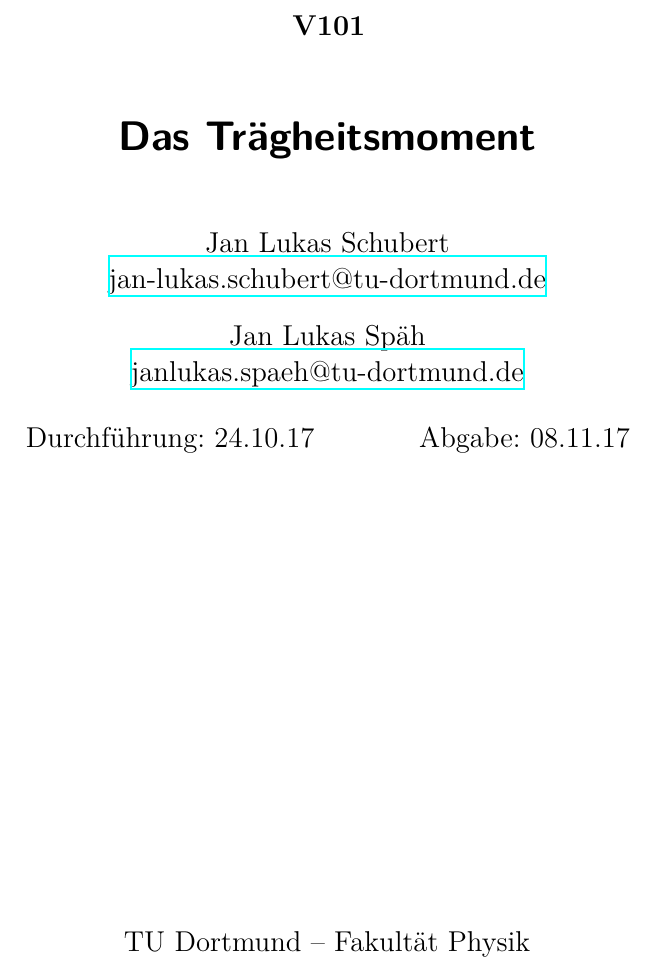
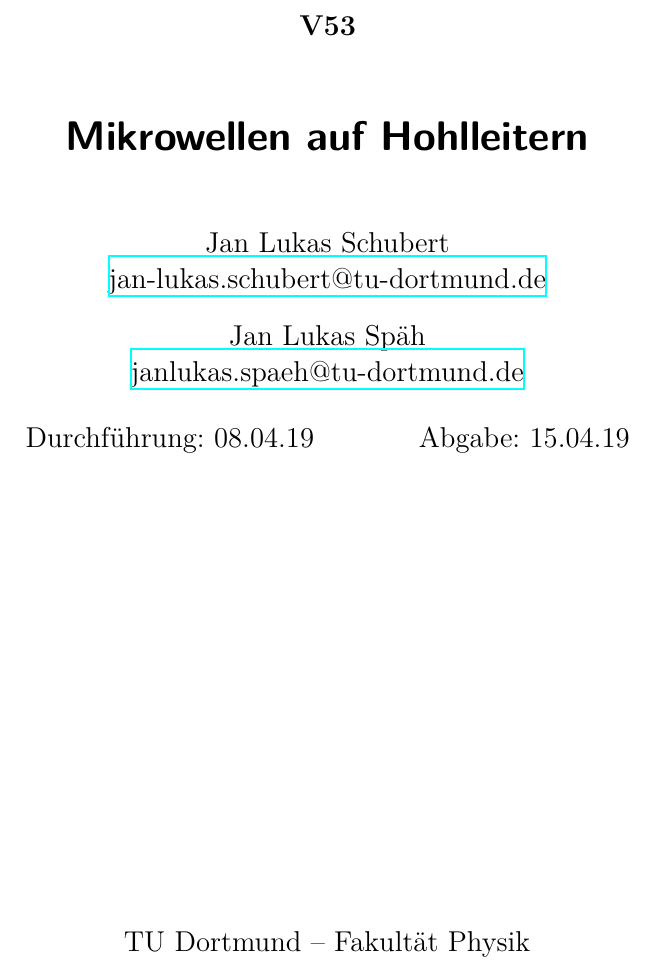
Before and after one commit to JaLuka98/FP_SS19, a LaTeX document (V53_mikrowellen/main.tex): part of page 1 of 3, cut at the place of the change. Compiled offline with XeLaTeX.

Commit message:
Veruschsname

```diff
--- a/V53_mikrowellen/main.tex
+++ b/V53_mikrowellen/main.tex
@@ -1,11 +1,11 @@
 \input{header.tex}
 
-\subject{V101}
-\title{Das Trägheitsmoment}
+\subject{V53}
+\title{Mikrowellen auf Hohlleitern}
 \date{
-  Durchführung: 24.10.17
+  Durchführung: 08.04.19
   \hspace{3em}
-  Abgabe: 08.11.17
+  Abgabe: 15.04.19
 }
 
 \begin{document}
```
